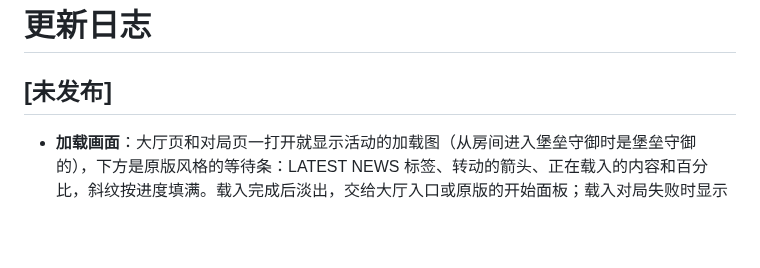
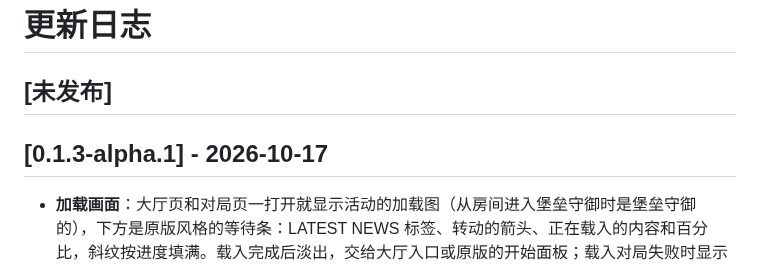
Before and after one commit to ArknightsDevs/Icebreaker-Games, a Markdown page: CHANGELOG.md, the part around the change. GitHub-like rendering; blank space fills up the shorter version.

Commit message:
Release 0.1.3-alpha.1: loading screen and faster loads, IG-14, 堡垒守御 (testing), phones, 局内标记/表情, 训练场, 快速匹配, 互选模式, battle fixes; CHANGELOG [0.1.3-alpha.1]

```diff
--- a/CHANGELOG.md
+++ b/CHANGELOG.md
@@ -1,6 +1,8 @@
 # 更新日志
 
 ## [未发布]
+
+## [0.1.3-alpha.1] - 2026-10-17
 
 - **加载画面**：大厅页和对局页一打开就显示活动的加载图（从房间进入堡垒守御时是堡垒守御的），下方是原版风格的等待条：LATEST NEWS 标签、转动的箭头、正在载入的内容和百分比，斜纹按进度填满。载入完成后淡出，交给大厅入口或原版的开始面板；载入对局失败时显示原因和「刷新页面重试」。0.6 秒内载入完的页面（比如再次打开）只有一层深色遮罩淡出，不会闪出加载图。
 - **载入更快**：对局页只载入本局干员和敌人的头像、图标与攻击特效（以前载入全部 700 多张贴图和 27 MB 的整个特效包，一局约少 65 MB），模型、地图、特效和贴图同时载入。页面一开始就同时请求它要的全部脚本，不再一层一层地等；脚本和文本压缩后发送；再次打开页面时脚本直接用浏览器里存着的，不再逐个向服务器确认。
```
